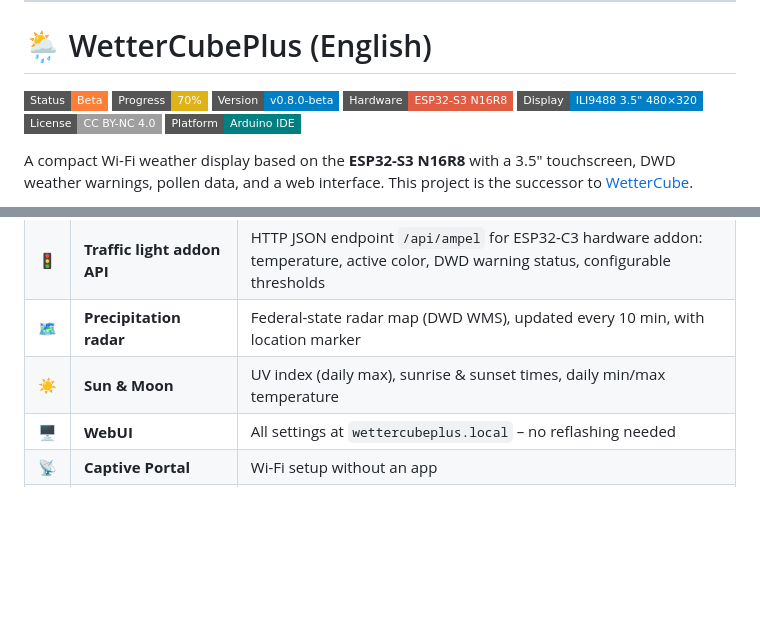
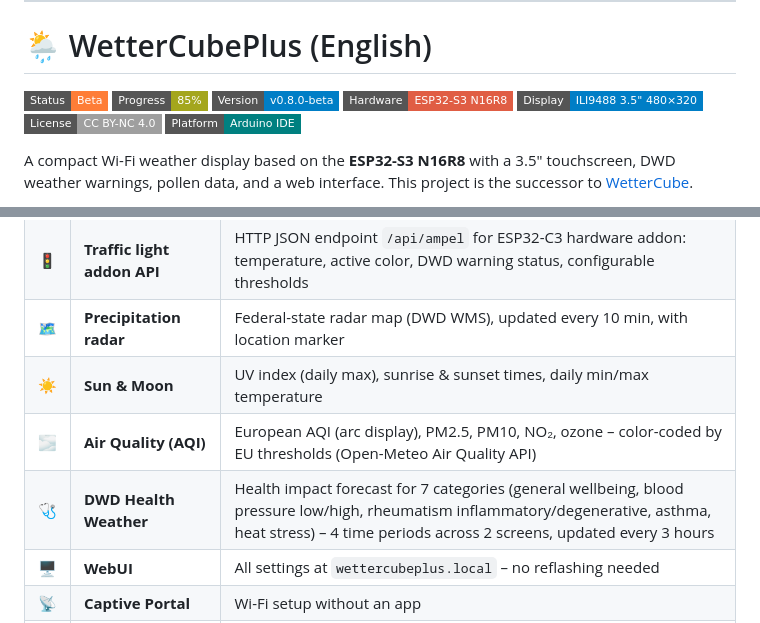
Before and after one commit to JPPeterson-lab/WetterCubePlus, a Markdown page: README.md, 2 parts joined by grey strips. GitHub-like rendering; badges without logos; blank space fills up the shorter version.

```diff
--- a/README.md
+++ b/README.md
@@ -264,7 +265,7 @@ Die enthaltenen Wetter-Icons stammen von [Dovora Weather Icons](https://www.dovo
 # 🌦️ WetterCubePlus (English)
 
 ![Status](https://img.shields.io/badge/Status-Beta-orange?style=flat-square)
-![Progress](https://img.shields.io/badge/Progress-70%25-yellow?style=flat-square)
+![Progress](https://img.shields.io/badge/Progress-85%25-yellowgreen?style=flat-square)
 ![Version](https://img.shields.io/badge/Version-v0.8.0--beta-blue?style=flat-square)
 ![Hardware](https://img.shields.io/badge/Hardware-ESP32--S3%20N16R8-red?style=flat-square&logo=espressif&logoColor=white)
 ![Display](https://img.shields.io/badge/Display-ILI9488%203.5%22%20480×320-informational?style=flat-square)
@@ -292,6 +293,8 @@ Weather data is provided free of charge by [Open-Meteo](https://open-meteo.com)
 | 🚦 | **Traffic light addon API** | HTTP JSON endpoint `/api/ampel` for ESP32-C3 hardware addon: temperature, active color, DWD warning status, configurable thresholds |
 | 🗺️ | **Precipitation radar** | Federal-state radar map (DWD WMS), updated every 10 min, with location marker |
 | ☀️ | **Sun & Moon** | UV index (daily max), sunrise & sunset times, daily min/max temperature |
+| 🌫️ | **Air Quality (AQI)** | European AQI (arc display), PM2.5, PM10, NO₂, ozone – color-coded by EU thresholds (Open-Meteo Air Quality API) |
+| 🩺 | **DWD Health Weather** | Health impact forecast for 7 categories (general wellbeing, blood pressure low/high, rheumatism inflammatory/degenerative, asthma, heat stress) – 4 time periods across 2 screens, updated every 3 hours |
 | 🖥️ | **WebUI** | All settings at `wettercubeplus.local` – no reflashing needed |
 | 📡 | **Captive Portal** | Wi-Fi setup without an app |
 | 🔄 | **OTA update** | Firmware update via WebUI over Wi-Fi |
```
Also changed, not shown: other parts of README.md (+10 -6 lines).
